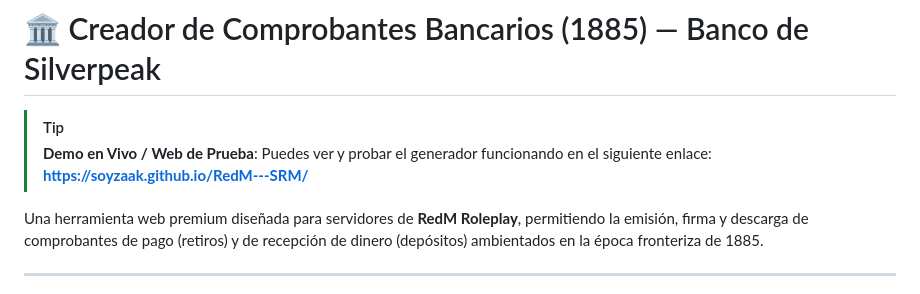
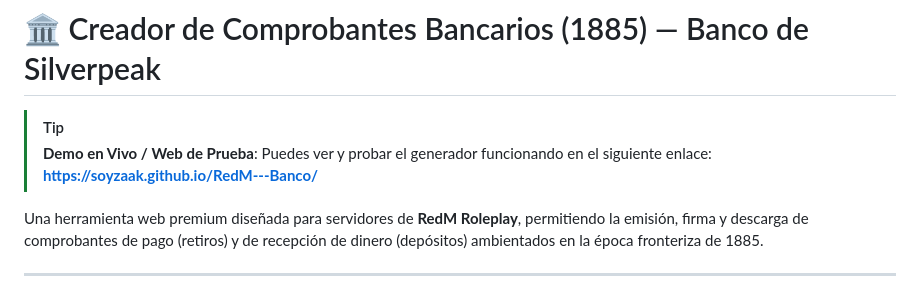
Before and after one commit to SoyZaaK/RedM---Banco, a Markdown page: README.md, the part around the change. GitHub-like rendering.

Commit message:
Update live demo link in README.md

```diff
--- a/README.md
+++ b/README.md
@@ -1,7 +1,7 @@
 # 🏛️ Creador de Comprobantes Bancarios (1885) — Banco de Silverpeak
 
 > [!TIP]
-> **Demo en Vivo / Web de Prueba**: Puedes ver y probar el generador funcionando en el siguiente enlace: **[https://soyzaak.github.io/RedM---SRM/](https://soyzaak.github.io/RedM---Banco/)**
+> **Demo en Vivo / Web de Prueba**: Puedes ver y probar el generador funcionando en el siguiente enlace: **[https://soyzaak.github.io/RedM---Banco/](https://soyzaak.github.io/RedM---Banco/)**
 
 Una herramienta web premium diseñada para servidores de **RedM Roleplay**, permitiendo la emisión, firma y descarga de comprobantes de pago (retiros) y de recepción de dinero (depósitos) ambientados en la época fronteriza de 1885.
 
```
